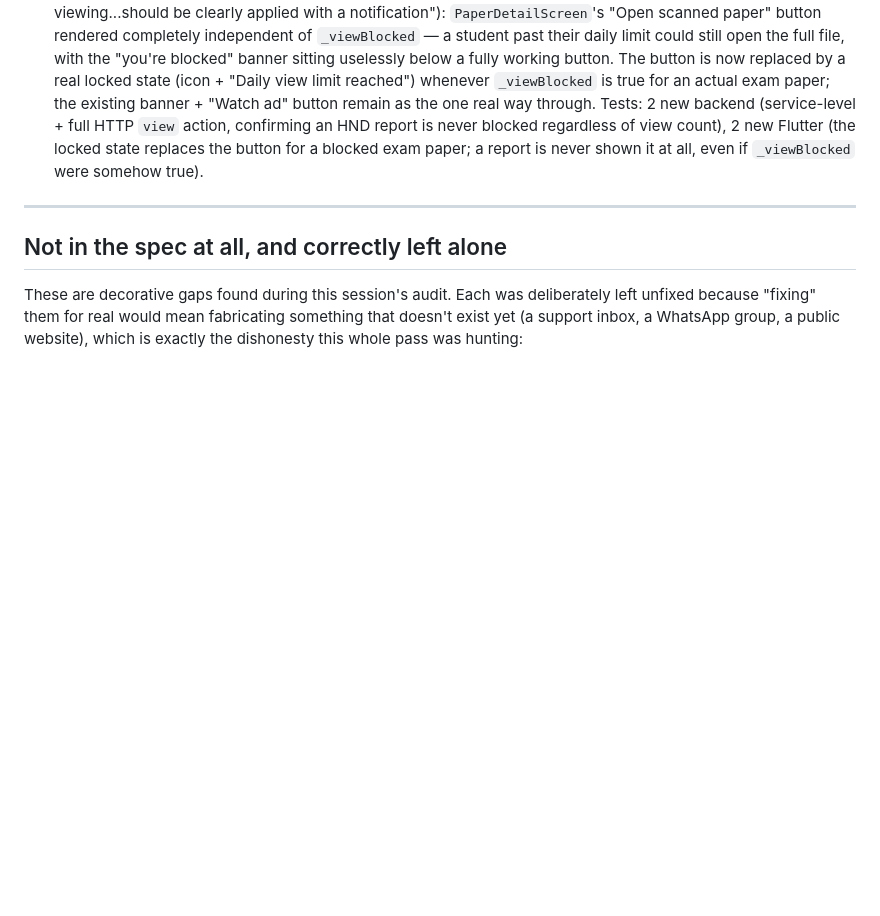
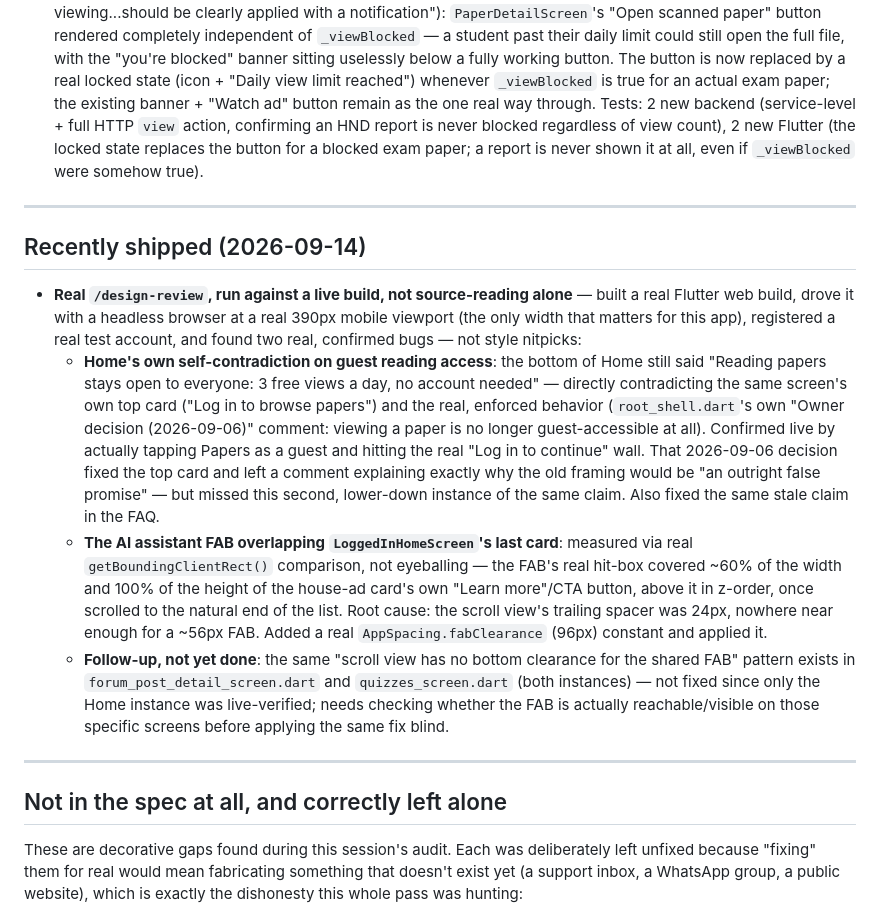
Before and after one commit to Stores237/spekooh, a Markdown page: TODOS.md, the part around the change. GitHub-like rendering; blank space fills up the shorter version.

Commit message:
docs: record /design-review findings in TODOS.md
Co-Authored-By: Claude Sonnet 5 <noreply@anthropic.com>
Claude-Session: https://claude.ai/code/session_01DU6EGL78bu92m3zXGDXmN6

```diff
--- a/TODOS.md
+++ b/TODOS.md
@@ -1101,6 +1101,35 @@ Same day, a further round of functional-mismatch fixes from more live screenshot
 
 ---
 
+## Recently shipped (2026-09-14)
+
+- **Real `/design-review`, run against a live build, not source-reading alone** — built a real
+  Flutter web build, drove it with a headless browser at a real 390px mobile viewport (the only
+  width that matters for this app), registered a real test account, and found two real, confirmed
+  bugs — not style nitpicks:
+  - **Home's own self-contradiction on guest reading access**: the bottom of Home still said
+    "Reading papers stays open to everyone: 3 free views a day, no account needed" — directly
+    contradicting the same screen's own top card ("Log in to browse papers") and the real,
+    enforced behavior (`root_shell.dart`'s own "Owner decision (2026-09-06)" comment: viewing a
+    paper is no longer guest-accessible at all). Confirmed live by actually tapping Papers as a
+    guest and hitting the real "Log in to continue" wall. That 2026-09-06 decision fixed the top
+    card and left a comment explaining exactly why the old framing would be "an outright false
+    promise" — but missed this second, lower-down instance of the same claim. Also fixed the
+    same stale claim in the FAQ.
+  - **The AI assistant FAB overlapping `LoggedInHomeScreen`'s last card**: measured via real
+    `getBoundingClientRect()` comparison, not eyeballing — the FAB's real hit-box covered ~60% of
+    the width and 100% of the height of the house-ad card's own "Learn more"/CTA button, above it
+    in z-order, once scrolled to the natural end of the list. Root cause: the scroll view's
+    trailing spacer was 24px, nowhere near enough for a ~56px FAB. Added a real
+    `AppSpacing.fabClearance` (96px) constant and applied it.
+  - **Follow-up, not yet done**: the same "scroll view has no bottom clearance for the shared
+    FAB" pattern exists in `forum_post_detail_screen.dart` and `quizzes_screen.dart` (both
+    instances) — not fixed since only the Home instance was live-verified; needs checking
+    whether the FAB is actually reachable/visible on those specific screens before applying the
+    same fix blind.
+
+---
+
 ## Not in the spec at all, and correctly left alone
 
 These are decorative gaps found during this session's audit. Each was deliberately left
```
